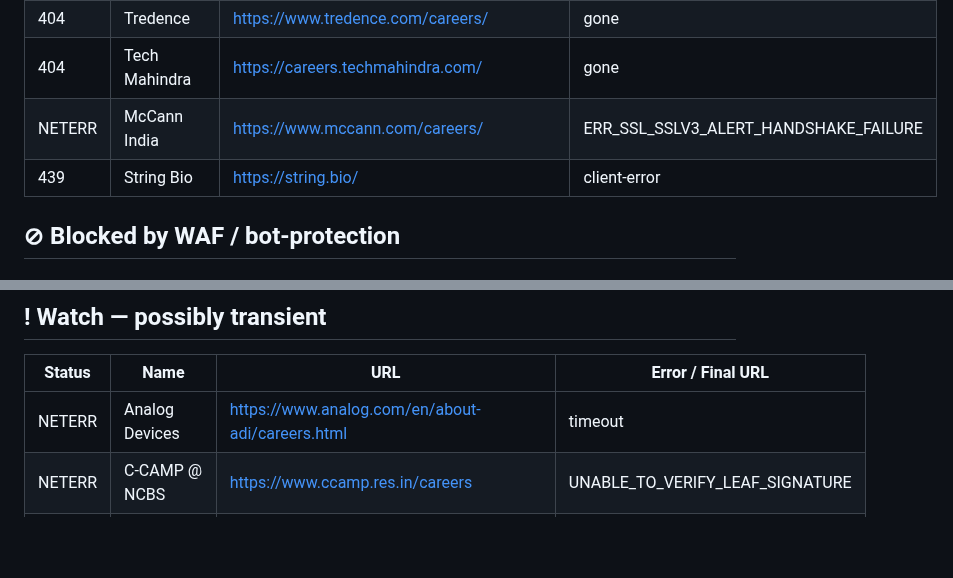
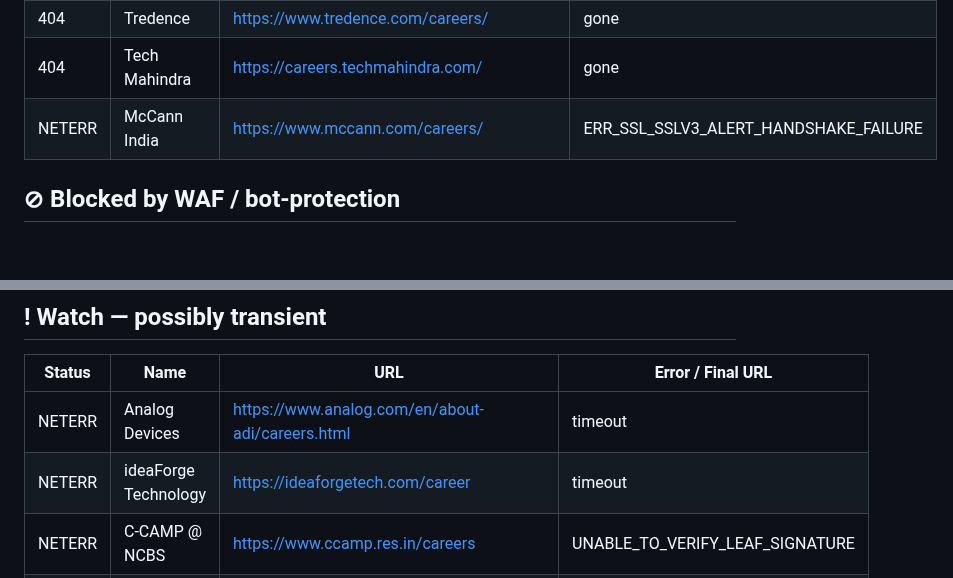
Before and after one commit to vishnu-c-r/jobs-guide, a Markdown page: LINK_REPORT.md, 2 parts joined by grey strips. Drawn GitHub-style; blank space fills up the shorter version.

Commit message:
chore: update link health report [skip ci]

```diff
--- a/LINK_REPORT.md
+++ b/LINK_REPORT.md
@@ -12,7 +12,6 @@
 | 404 | Tredence | <https://www.tredence.com/careers/> | gone |
 | 404 | Tech Mahindra | <https://careers.techmahindra.com/> | gone |
 | NETERR | McCann India | <https://www.mccann.com/careers/> | ERR_SSL_SSLV3_ALERT_HANDSHAKE_FAILURE |
-| 439 | String Bio | <https://string.bio/> | client-error |
 
 ## ⊘ Blocked by WAF / bot-protection
 
@@ -52,6 +51,7 @@
 | Status | Name | URL | Error / Final URL |
 |---|---|---|---|
 | NETERR | Analog Devices | <https://www.analog.com/en/about-adi/careers.html> | timeout |
+| NETERR | ideaForge Technology | <https://ideaforgetech.com/career> | timeout |
 | NETERR | C-CAMP @ NCBS | <https://www.ccamp.res.in/careers> | UNABLE_TO_VERIFY_LEAF_SIGNATURE |
 | NETERR | Madison World | <https://www.madisonindia.com/careers> | UNABLE_TO_VERIFY_LEAF_SIGNATURE |
 | NETERR | McKinsey Knowledge Centre | <https://www.mckinsey.com/careers/search-jobs> | timeout |
```
Also changed, not shown: other parts of LINK_REPORT.md (+2 -2 lines).
